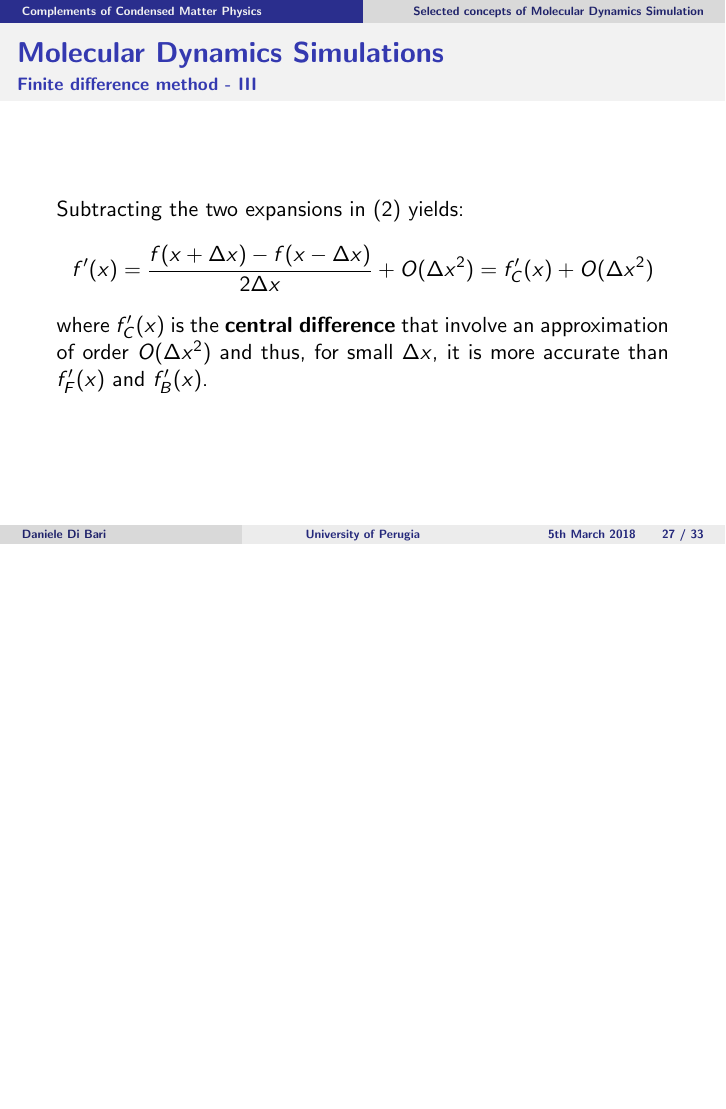
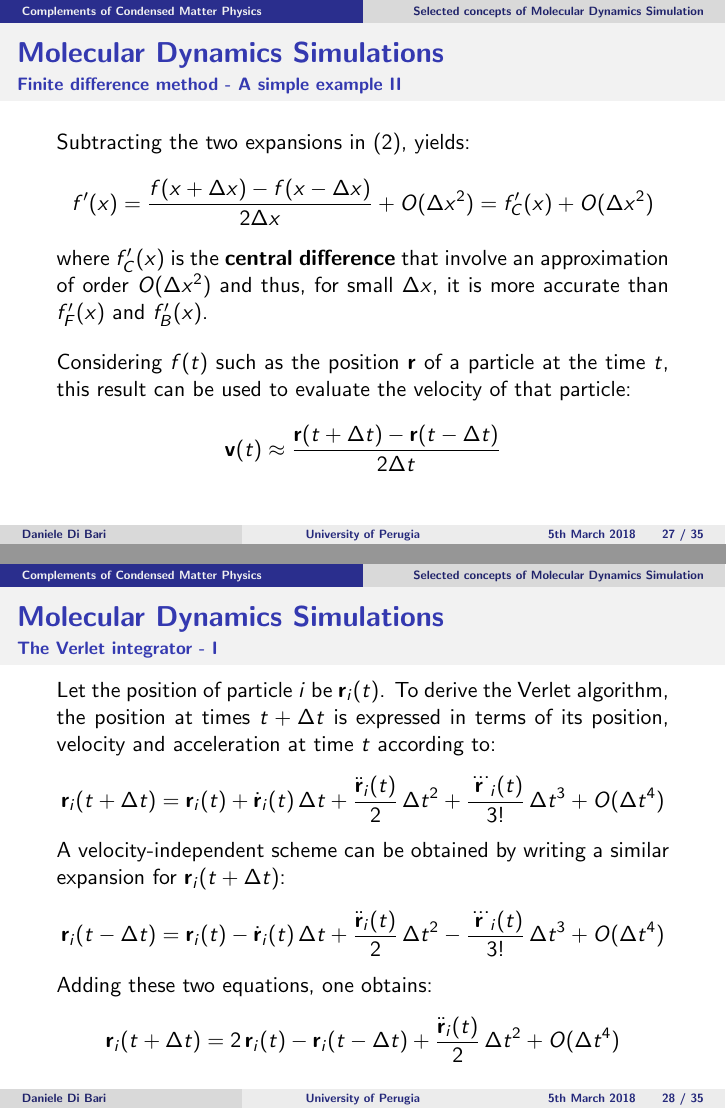
Before and after one commit to DanieleDiBari/Selected_concepts_of_Molecular_Dynamics_Simulation, LaTeX slides (MDS-A_brief_intro.tex): page 27 of 33 before the commit and pages 27 and 28 of 35 after it, the two joined at a grey line, the shorter picture padded with empty space. Compiled offline with pdfLaTeX.

Commit message:
Added 2 slides on the Verlet algorithm

```diff
--- a/MDS-A_brief_intro.tex
+++ b/MDS-A_brief_intro.tex
@@ -920 +922,2 @@
 	\frametitle{Molecular Dynamics Simulations}
+	\framesubtitle{Finite difference method - A simple example I}
@@ -935,16 +937,49 @@
 	where $f'_F(x)$ and $f'_B(x)$ are the \textbf{forward and backward differences} that both involve approximation of order $O(\Delta x)$.
 \end{frame}
 
-\begin{frame}
+\begin{frame}[label=MDS-FDM3]
 	\frametitle{Molecular Dynamics Simulations}
-	\framesubtitle{Finite difference method - III}
+	\framesubtitle{Finite difference method - A simple example II}
 	\justifying
-	Subtracting the two expansions in \eqref{eq:taylor} yields:
+	Subtracting the two expansions in \eqref{eq:taylor}, yields:
 	\begin{equation*}
 		f'(x) = \frac{f(x + \Delta x) - f(x - \Delta x)}{2 \Delta x} + O(\Delta x^2) = f'_C(x) + O(\Delta x^2)
 	\end{equation*}
 
 	where  $f'_C(x)$ is the \textbf{central difference} that involve an approximation of order $O(\Delta x^2)$ and thus, for small $\Delta x$, it is
 	more accurate than $f'_F(x)$ and $f'_B(x)$.
+
+	\vspace*{0.4cm}
+
+	Considering $f(t)$ such as the position $\bold{r}$ of a particle at the time $t$, this result can be used to evaluate the velocity of that
+	particle:
+	\begin{equation*}
+		\bold{v}(t) \approx \frac{\bold{r}(t + \Delta t) - \bold{r}(t - \Delta t)}{2 \Delta t}
+	\end{equation*}
 \end{frame}
 
+
+\begin{frame}[label=MDS-verlet1]
+	\frametitle{Molecular Dynamics Simulations}
+	\framesubtitle{The Verlet integrator - I}
+	\justifying
+
+	Let the position of particle $i$ be $\bold{r}_i(t)$. To derive the Verlet algorithm, the position at times $t + \Delta t$ is expressed in terms of
+	its position, velocity and acceleration at time $t$ according to:
+	\begin{equation*}
+		\bold{r}_i(t + \Delta t) = \bold{r}_i(t) + \dot{\bold{r}}_i(t) \, \Delta t + \frac{\ddot{\bold{r}}_i(t)}{2} \, \Delta t^2 + \frac{\dddot{\bold{r}}_i(t)}{3!} \, \Delta t^3 + O(\Delta t^4)
+	\end{equation*}
+
+	A velocity-independent scheme can be obtained by writing a similar expansion for $\bold{r}_i(t + \Delta t)$:
+	\begin{equation*}
+		\bold{r}_i(t - \Delta t) = \bold{r}_i(t) - \dot{\bold{r}}_i(t) \, \Delta t + \frac{\ddot{\bold{r}}_i(t)}{2} \, \Delta t^2 - \frac{\dddot{\bold{r}}_i(t)}{3!} \, \Delta t^3 + O(\Delta t^4)
+	\end{equation*}
+
+	Adding these two equations, one obtains:
+	\begin{equation*}
+		\bold{r}_i(t + \Delta t) = 2 \, \bold{r}_i(t) -  \bold{r}_i(t - \Delta t) + \frac{\ddot{\bold{r}}_i(t)}{2} \, \Delta t^2 + O(\Delta t^4)
+	\end{equation*}
+\end{frame}
+
+\begin{frame}[label=MDS-verlet2]
+	\frametitle{Molecular Dynamics Simulations}
```
Also changed, not shown: MDS-A_brief_intro.tex (51 more changed lines).
